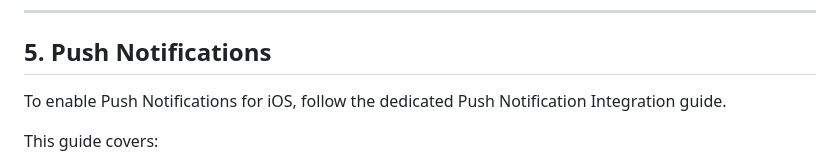
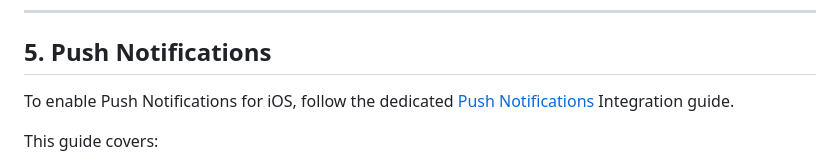
Before and after one commit to tagnpin/flutter_notifyvisitors, a Markdown page: docs/ios-specific-integration.md, the part around one of its changes. Rendered like a GitHub page.

```diff
--- a/docs/ios-specific-integration.md
+++ b/docs/ios-specific-integration.md
@@ -264,7 +264,7 @@ pod install
 
 ## 5. Push Notifications
 
-To enable Push Notifications for iOS, follow the dedicated Push Notification Integration guide.
+To enable Push Notifications for iOS, follow the dedicated [Push Notifications](/docs/ios-push-integration.md) Integration guide.
 
 This guide covers:
 
```
Also changed, not shown: other parts of docs/ios-specific-integration.md (+1 -1 lines).
